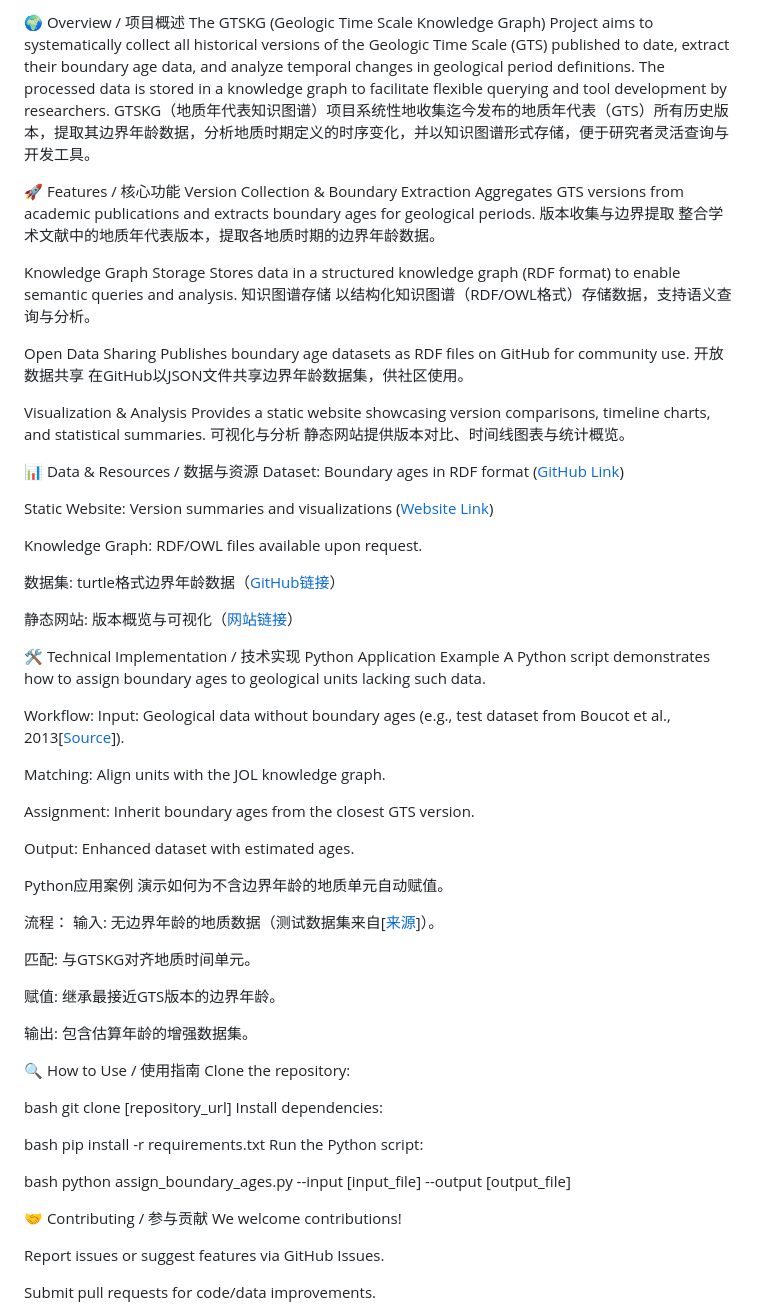
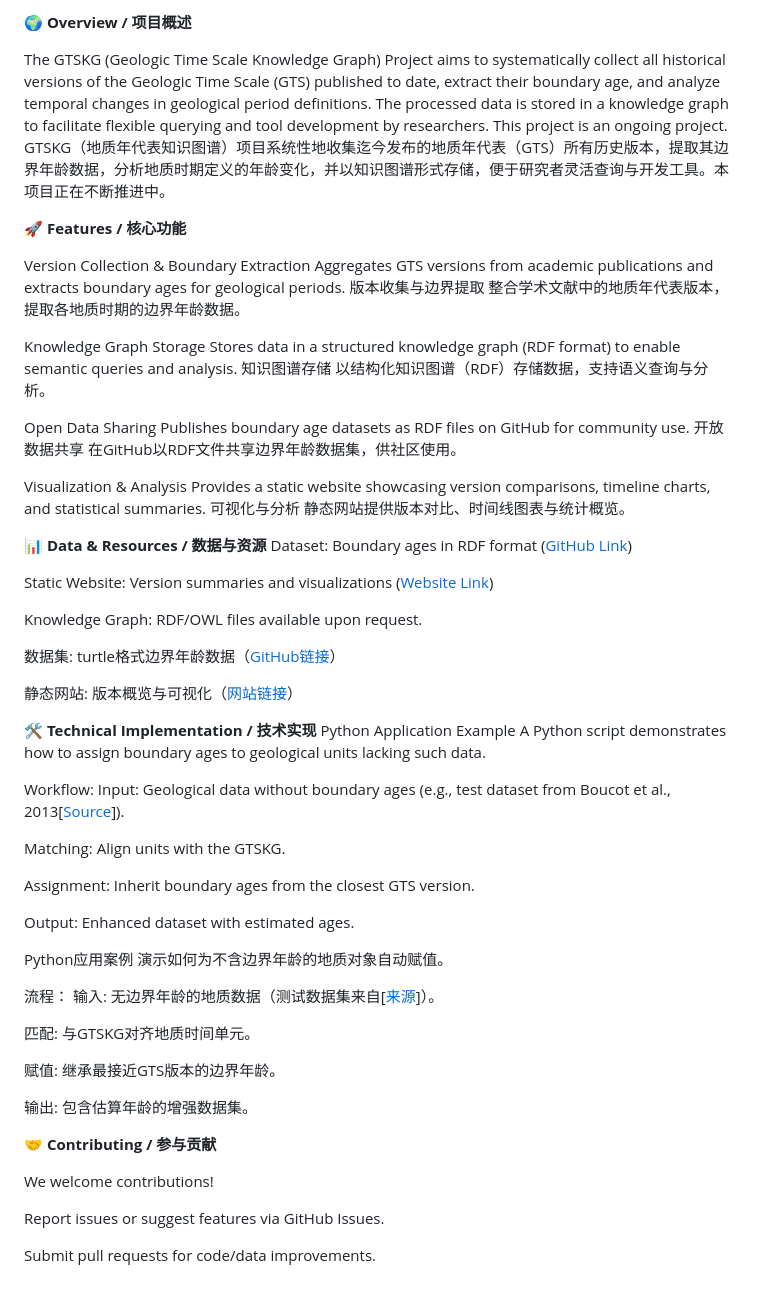
Before and after one commit to Hongwei2021/Hongwei2021.github.io, a Markdown page: README.md, the part around the change. Drawn GitHub-style; blank space fills up the shorter version.

```diff
--- a/README.md
+++ b/README.md
@@ -1,8 +1,10 @@
-🌍 Overview / 项目概述
-The GTSKG (Geologic Time Scale Knowledge Graph) Project aims to systematically collect all historical versions of the Geologic Time Scale (GTS) published to date, extract their boundary age data, and analyze temporal changes in geological period definitions. The processed data is stored in a knowledge graph to facilitate flexible querying and tool development by researchers.
-GTSKG（地质年代表知识图谱）项目系统性地收集迄今发布的地质年代表（GTS）所有历史版本，提取其边界年龄数据，分析地质时期定义的时序变化，并以知识图谱形式存储，便于研究者灵活查询与开发工具。
+**🌍 Overview / 项目概述**
 
-🚀 Features / 核心功能
+The GTSKG (Geologic Time Scale Knowledge Graph) Project aims to systematically collect all historical versions of the Geologic Time Scale (GTS) published to date, extract their boundary age, and analyze temporal changes in geological period definitions. The processed data is stored in a knowledge graph to facilitate flexible querying and tool development by researchers. This project is an ongoing project.
+GTSKG（地质年代表知识图谱）项目系统性地收集迄今发布的地质年代表（GTS）所有历史版本，提取其边界年龄数据，分析地质时期定义的年龄变化，并以知识图谱形式存储，便于研究者灵活查询与开发工具。本项目正在不断推进中。
+
+**🚀 Features / 核心功能**
+
 Version Collection & Boundary Extraction
 Aggregates GTS versions from academic publications and extracts boundary ages for geological periods.
 版本收集与边界提取
@@ -11,19 +13,19 @@ Aggregates GTS versions from academic publications and extracts boundary ages fo
 Knowledge Graph Storage
 Stores data in a structured knowledge graph (RDF format) to enable semantic queries and analysis.
 知识图谱存储
-以结构化知识图谱（RDF/OWL格式）存储数据，支持语义查询与分析。
+以结构化知识图谱（RDF）存储数据，支持语义查询与分析。
 
 Open Data Sharing
 Publishes boundary age datasets as RDF files on GitHub for community use.
 开放数据共享
-在GitHub以JSON文件共享边界年龄数据集，供社区使用。
+在GitHub以RDF文件共享边界年龄数据集，供社区使用。
 
 Visualization & Analysis
 Provides a static website showcasing version comparisons, timeline charts, and statistical summaries.
 可视化与分析
 静态网站提供版本对比、时间线图表与统计概览。
 
-📊 Data & Resources / 数据与资源
+**📊 Data & Resources / 数据与资源**
 Dataset: Boundary ages in RDF format ([GitHub Link](https://github.com/Hongwei2021/Hongwei2021.github.io/edit/main))
 
 Static Website: Version summaries and visualizations ([Website Link](https://hongwei2021.github.io/))
@@ -34,21 +36,21 @@ Knowledge Graph: RDF/OWL files available upon request.
 
 静态网站: 版本概览与可视化（[网站链接](https://hongwei2021.github.io/)）
 
-🛠️ Technical Implementation / 技术实现
+**🛠️ Technical Implementation / 技术实现**
 Python Application Example
 A Python script demonstrates how to assign boundary ages to geological units lacking such data.
 
 Workflow:
 Input: Geological data without boundary ages (e.g., test dataset from Boucot et al., 2013[[Source](https://www.researchgate.net/publication/268209252_Boucot_et_al_2013_Lithology_Data_Tables_Excel_Spreadsheets/stats)]).
 
-Matching: Align units with the JOL knowledge graph.
+Matching: Align units with the GTSKG.
 
 Assignment: Inherit boundary ages from the closest GTS version.
 
 Output: Enhanced dataset with estimated ages.
 
 Python应用案例
-演示如何为不含边界年龄的地质单元自动赋值。
+演示如何为不含边界年龄的地质对象自动赋值。
 
 流程：
 输入: 无边界年龄的地质数据（测试数据集来自[[来源](https://www.researchgate.net/publication/268209252_Boucot_et_al_2013_Lithology_Data_Tables_Excel_Spreadsheets/stats)]）。
@@ -59,21 +61,10 @@ Python应用案例
 
 输出: 包含估算年龄的增强数据集。
 
-🔍 How to Use / 使用指南
-Clone the repository:
 
-bash
-git clone [repository_url]
-Install dependencies:
 
-bash
-pip install -r requirements.txt
-Run the Python script:
+**🤝 Contributing / 参与贡献**
 
-bash
-python assign_boundary_ages.py --input [input_file] --output [output_file]
-
-🤝 Contributing / 参与贡献
 We welcome contributions!
 
 Report issues or suggest features via GitHub Issues.
```
